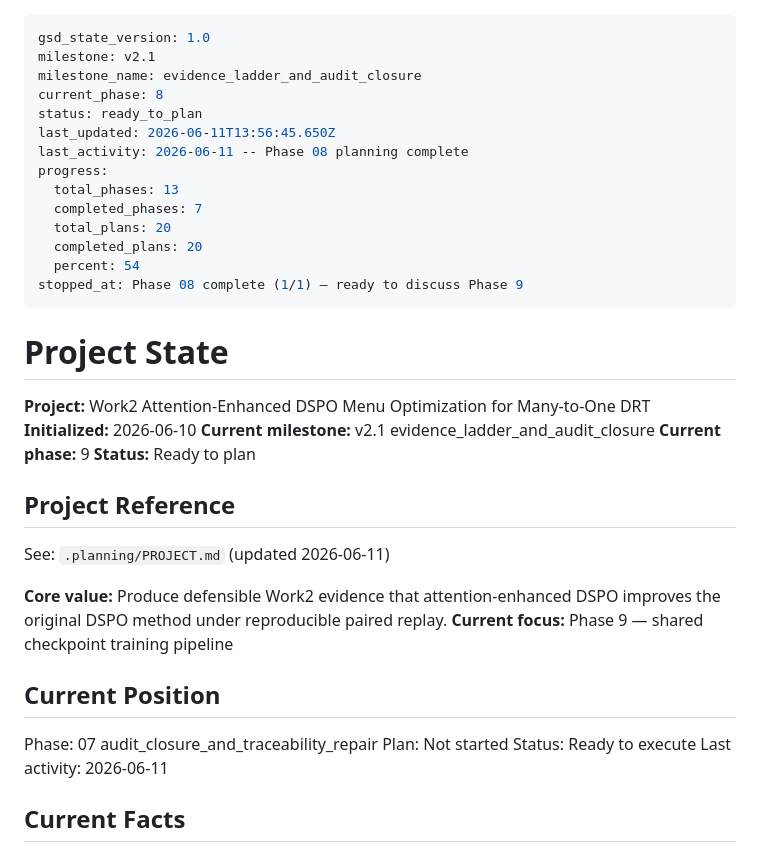
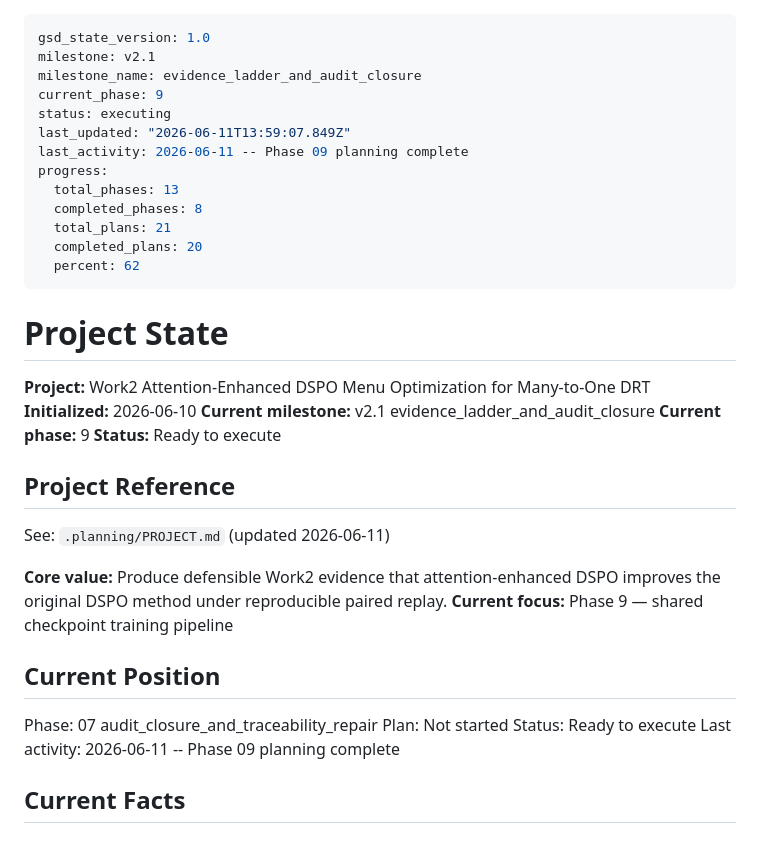
Before and after one commit to ajandxx-cloud/work2_menu, a Markdown page: .planning/STATE.md, the part around the change. Rendered like a GitHub page.

Commit message:
docs(09): create checkpoint phase plan

```diff
--- a/.planning/STATE.md
+++ b/.planning/STATE.md
@@ -2,17 +2,16 @@
 gsd_state_version: 1.0
 milestone: v2.1
 milestone_name: evidence_ladder_and_audit_closure
-current_phase: 8
-status: ready_to_plan
-last_updated: 2026-06-11T13:56:45.650Z
-last_activity: 2026-06-11 -- Phase 08 planning complete
+current_phase: 9
+status: executing
+last_updated: "2026-06-11T13:59:07.849Z"
+last_activity: 2026-06-11 -- Phase 09 planning complete
 progress:
   total_phases: 13
-  completed_phases: 7
-  total_plans: 20
+  completed_phases: 8
+  total_plans: 21
   completed_plans: 20
-  percent: 54
-stopped_at: Phase 08 complete (1/1) — ready to discuss Phase 9
+  percent: 62
 ---
 
 # Project State
@@ -21,7 +20,7 @@ stopped_at: Phase 08 complete (1/1) — ready to discuss Phase 9
 **Initialized:** 2026-06-10
 **Current milestone:** v2.1 evidence_ladder_and_audit_closure
 **Current phase:** 9
-**Status:** Ready to plan
+**Status:** Ready to execute
 
 ## Project Reference
 
@@ -35,7 +34,7 @@ See: `.planning/PROJECT.md` (updated 2026-06-11)
 Phase: 07 audit_closure_and_traceability_repair
 Plan: Not started
 Status: Ready to execute
-Last activity: 2026-06-11
+Last activity: 2026-06-11 -- Phase 09 planning complete
 
 ## Current Facts
 
```
Also changed, not shown: 2 other files.
